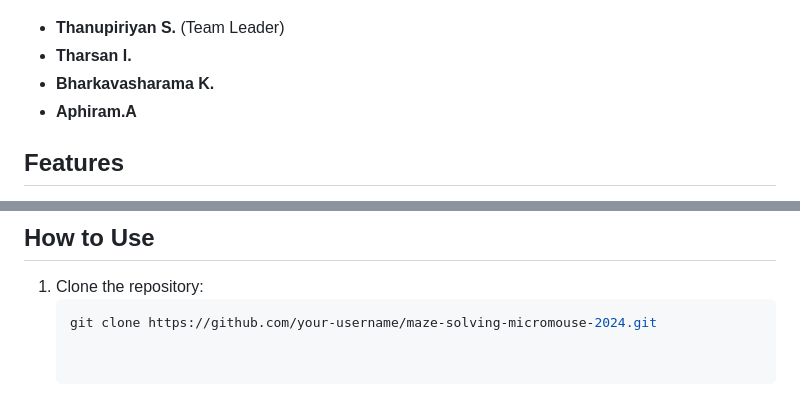
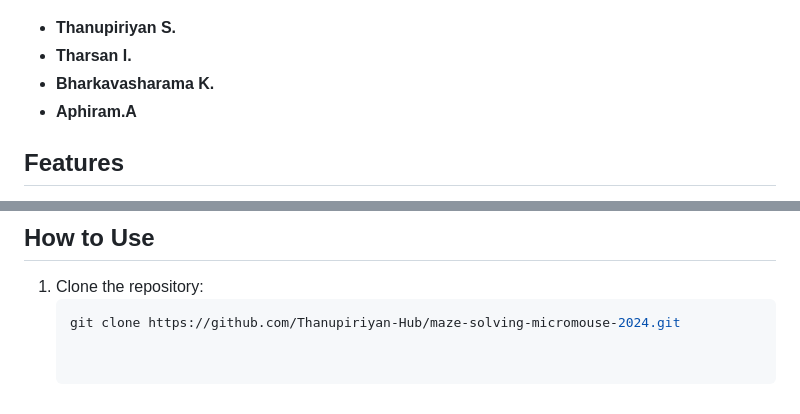
Before and after one commit to Thanupiriyan-Hub/Micro-Mouse-Robot, a Markdown page: README.md, 2 parts joined by grey strips. Rendered like a GitHub page.

Commit message:
Update README.md
team mates

````diff
--- a/README.md
+++ b/README.md
@@ -44,7 +44,7 @@ The following components were used in the robot's design and build:
 ## Team
 
 ![Team Mates at Finals](./Images/f3d1b6b7-51be-4f62-a5cb-77070add3f34.jpg)
-- **Thanupiriyan S.** (Team Leader)
+- **Thanupiriyan S.**
 - **Tharsan I.**
 - **Bharkavasharama K.**
 - **Aphiram.A**
@@ -58,4 +58,4 @@ The following components were used in the robot's design and build:
 ## How to Use
 1. Clone the repository:
    ```bash
-   git clone https://github.com/your-username/maze-solving-micromouse-2024.git
+   git clone https://github.com/Thanupiriyan-Hub/maze-solving-micromouse-2024.git
````
